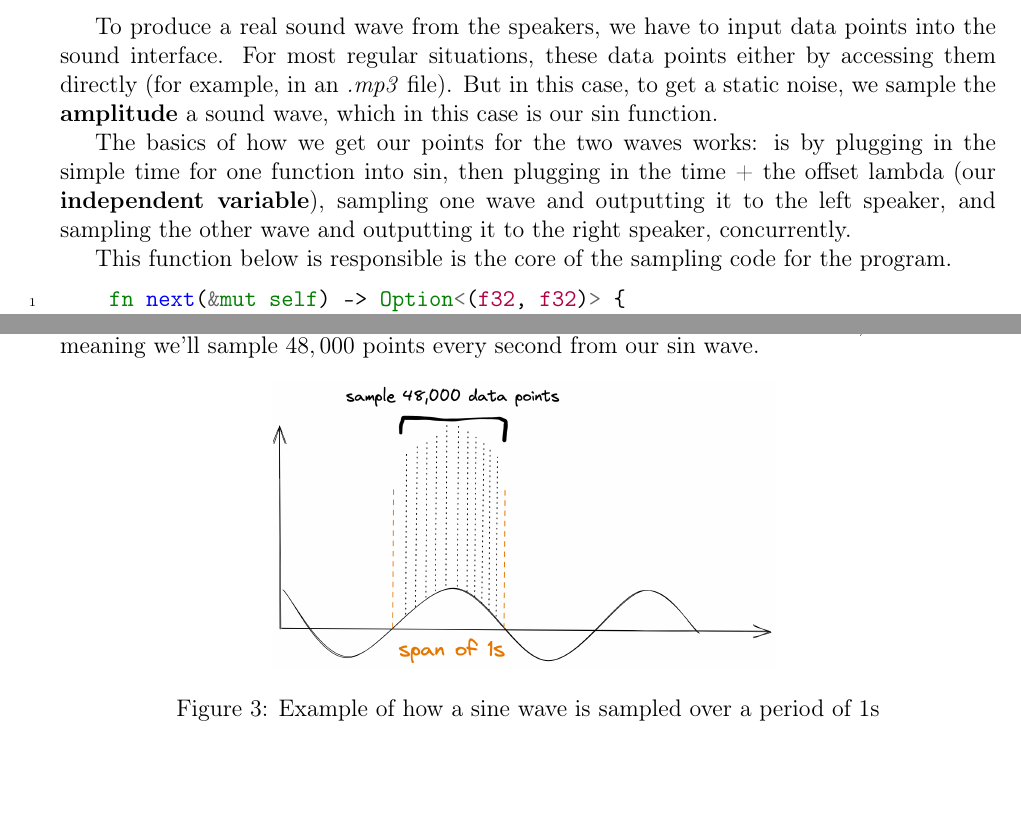
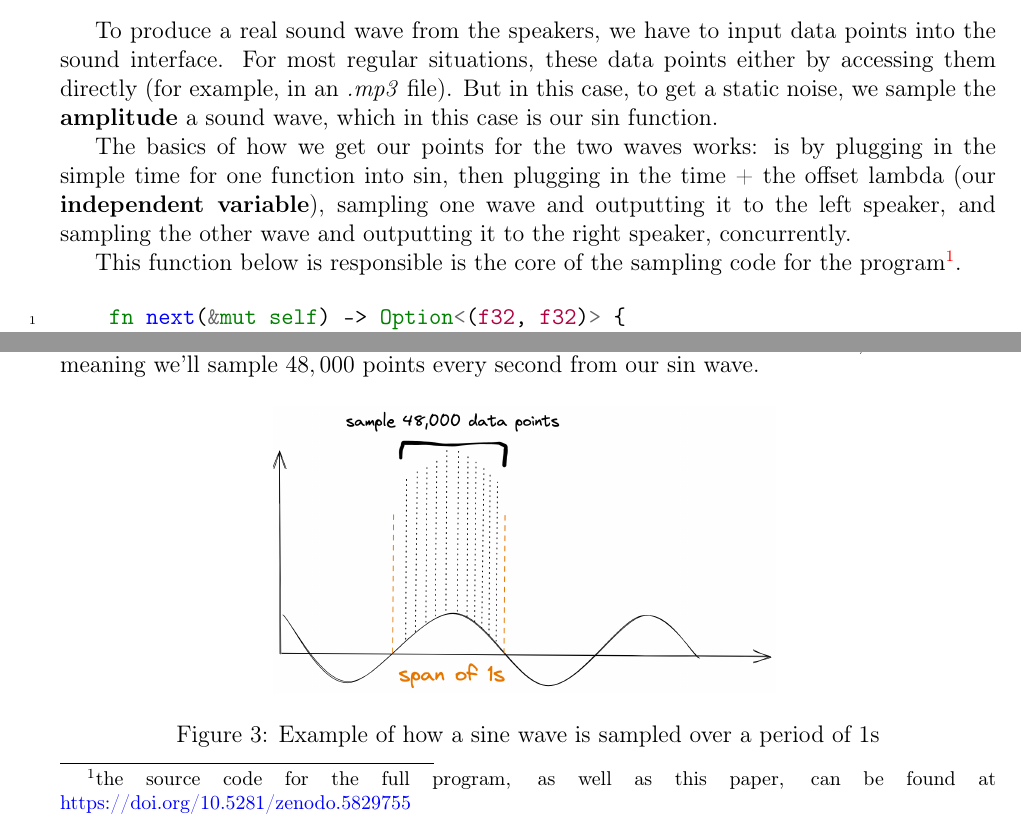
Before and after one commit to SpicyRicecaker/2021.phase_shift_sound_level, a LaTeX document (paper/body.tex): two parts of page 4 of 14, joined at a grey line, cut so that both start at the same text, the shorter picture padded with empty space. Compiled offline with pdfLaTeX.

Commit message:
link to full repo

```diff
--- a/paper/body.tex
+++ b/paper/body.tex
@@ -72,7 +72,7 @@ To produce a real sound wave from the speakers, we have to input data points int
 
 The basics of how we get our points for the two waves works: is by plugging in the simple time for one function into sin, then plugging in the time + the offset lambda (our \textbf{independent variable}), sampling one wave and outputting it to the left speaker, and sampling the other wave and outputting it to the right speaker, concurrently.
 
-This function below is responsible is the core of the sampling code for the program.
+This function below is responsible is the core of the sampling code for the program\footnote[1]{the source code for the full program, as well as this paper, can be found at \href{https://doi.org/10.5281/zenodo.5829755}{https://doi.org/10.5281/zenodo.5829755}}.
 
 \begin{minted}[linenos, breaklines]{rust}
     fn next(&mut self) -> Option<(f32, f32)> {
```
